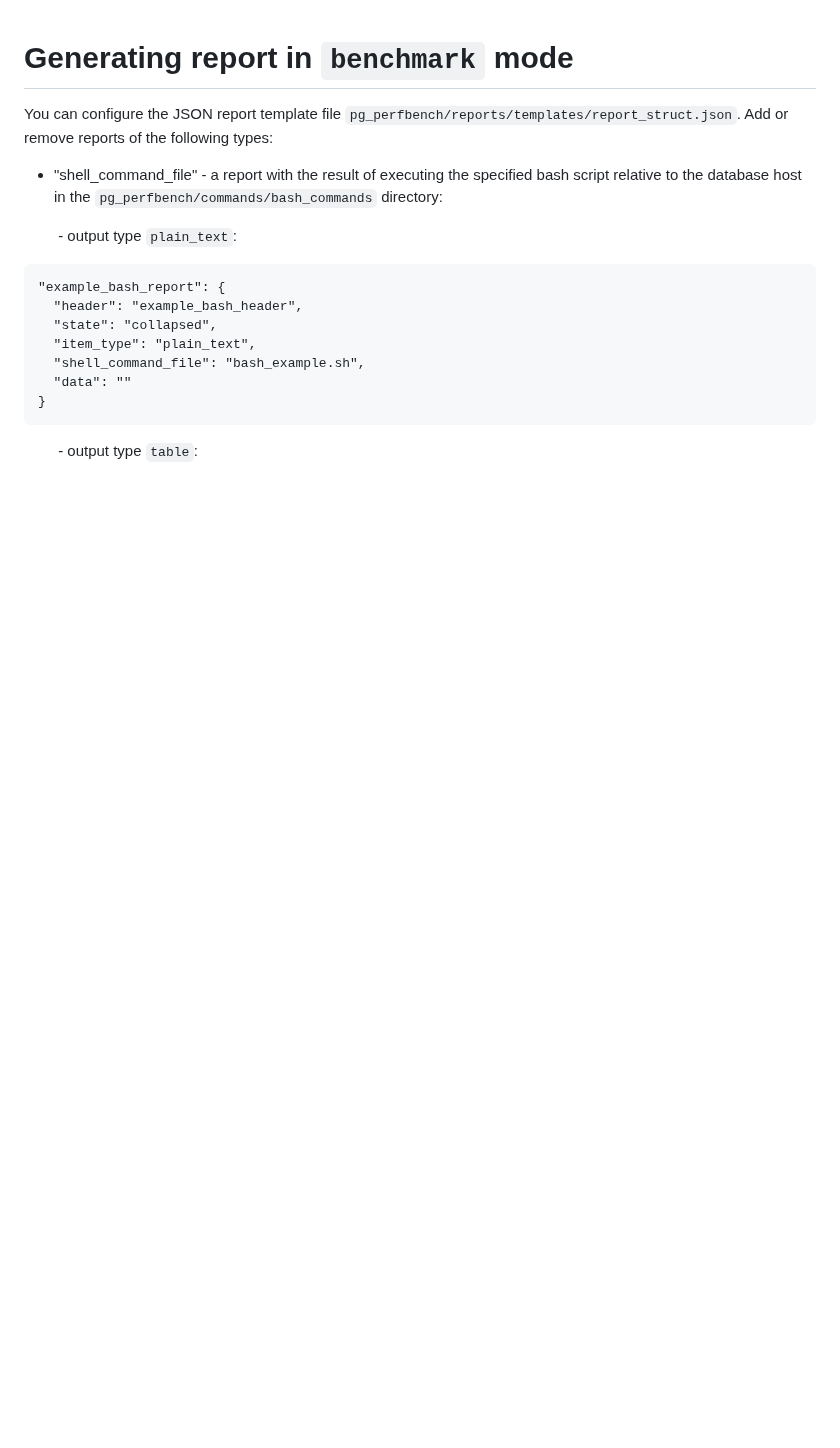
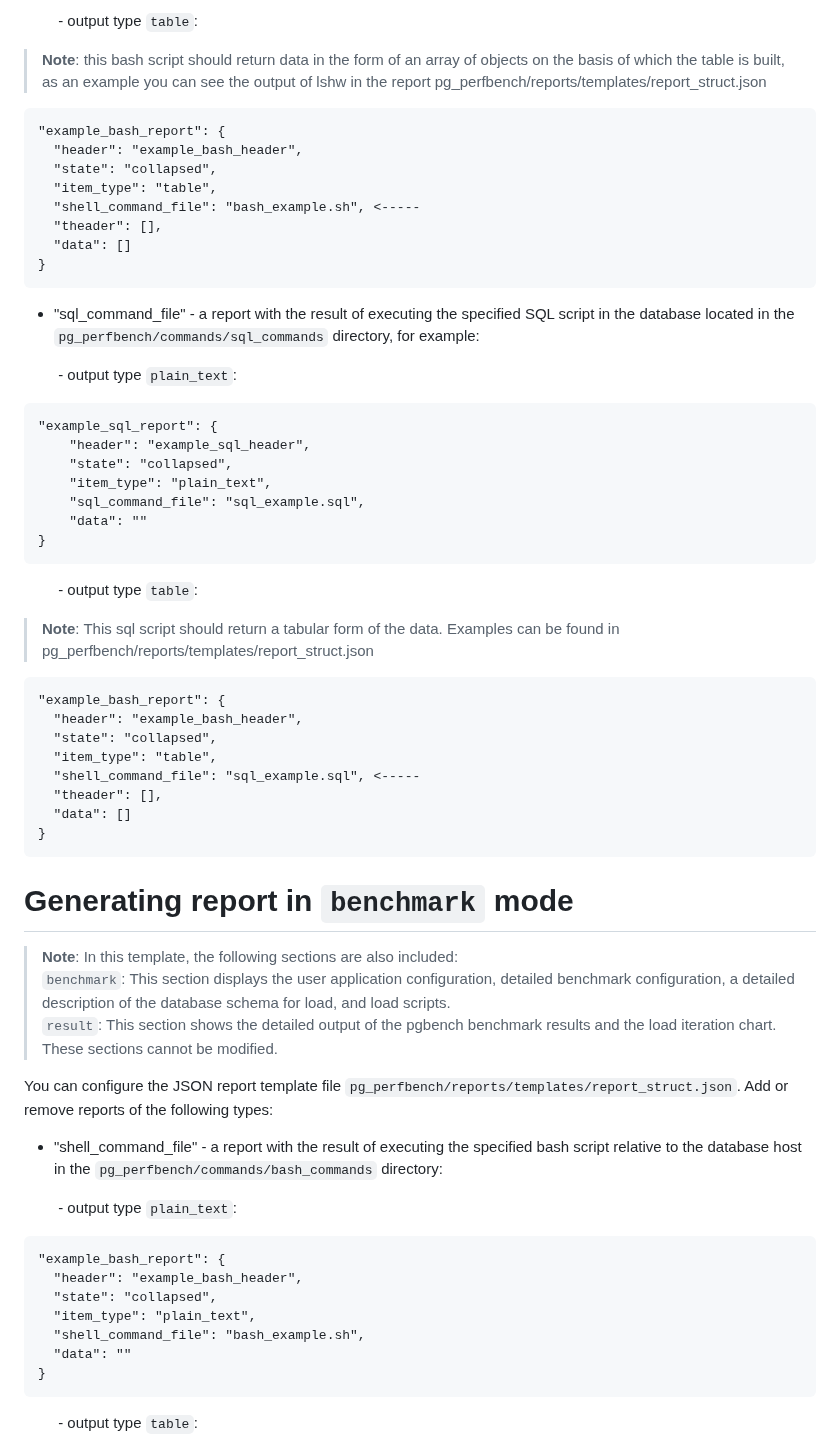
Before and after one commit to TantorLabs/pg_perfbench, a Markdown page: doc/logic_building_and_comparing_reports.md, the part around one of its changes. Drawn GitHub-style; blank space fills up the shorter version.

````diff
--- a/doc/logic_building_and_comparing_reports.md
+++ b/doc/logic_building_and_comparing_reports.md
@@ -1,4 +86,46 @@
+&emsp; &emsp;- output type `table`:
+
+> **Note**: this bash script should return data in the form of an array of objects on the basis of which the table is built, as an example you can see the output of lshw in the report pg_perfbench/reports/templates/report_struct.json
+```
+"example_bash_report": {
+  "header": "example_bash_header",
+  "state": "collapsed",
+  "item_type": "table",
+  "shell_command_file": "bash_example.sh", <-----
+  "theader": [],
+  "data": []
+}
+```
+- "sql_command_file" - a report with the result of executing the specified SQL script in the database located in the `pg_perfbench/commands/sql_commands` directory, for example:
+
+&emsp; &emsp;- output type `plain_text`:
+```
+"example_sql_report": {
+    "header": "example_sql_header",
+    "state": "collapsed",
+    "item_type": "plain_text",
+    "sql_command_file": "sql_example.sql",
+    "data": ""
+}
+```
+&emsp; &emsp;- output type `table`:
+> **Note**: This sql script should return a tabular form of the data. Examples can be found in pg_perfbench/reports/templates/report_struct.json
+```
+"example_bash_report": {
+  "header": "example_bash_header",
+  "state": "collapsed",
+  "item_type": "table",
+  "shell_command_file": "sql_example.sql", <-----
+  "theader": [],
+  "data": []
+}
+```
 # Generating report in `benchmark` mode
+> **Note**: In this template, the following sections are also included:<br>
+`benchmark`: This section displays the user application configuration, detailed benchmark configuration, a detailed description of the database schema for load, and load scripts.<br>
+`result`: This section shows the detailed output of the pgbench benchmark results and the load iteration chart.<br>
+These sections cannot be modified.
+
 You can configure the JSON report template file `pg_perfbench/reports/templates/report_struct.json`.
 Add or remove reports of the following types:
 
````
Also changed, not shown: other parts of doc/logic_building_and_comparing_reports.md (+85 -0 lines), README.md (+4 -1 lines).
